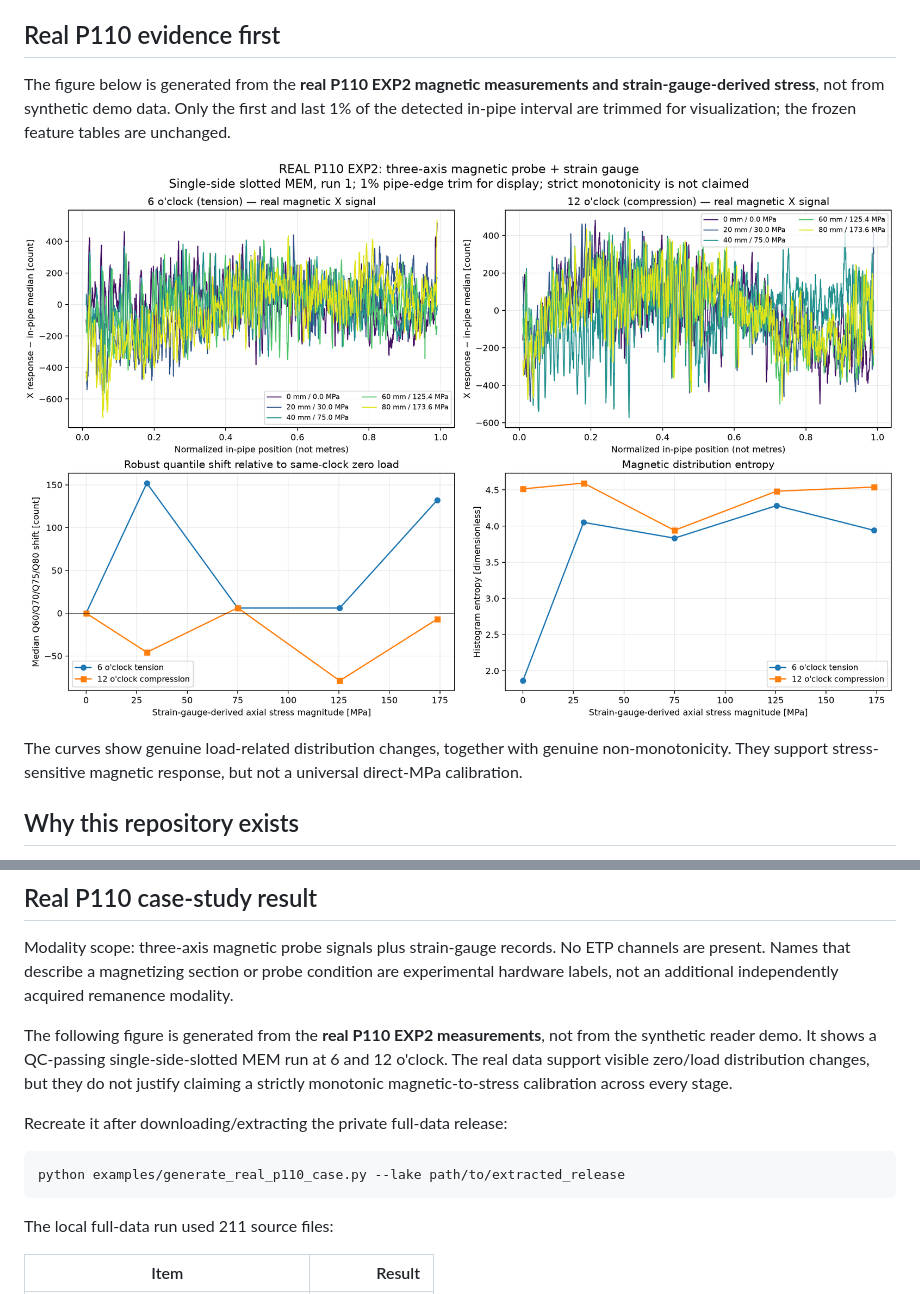
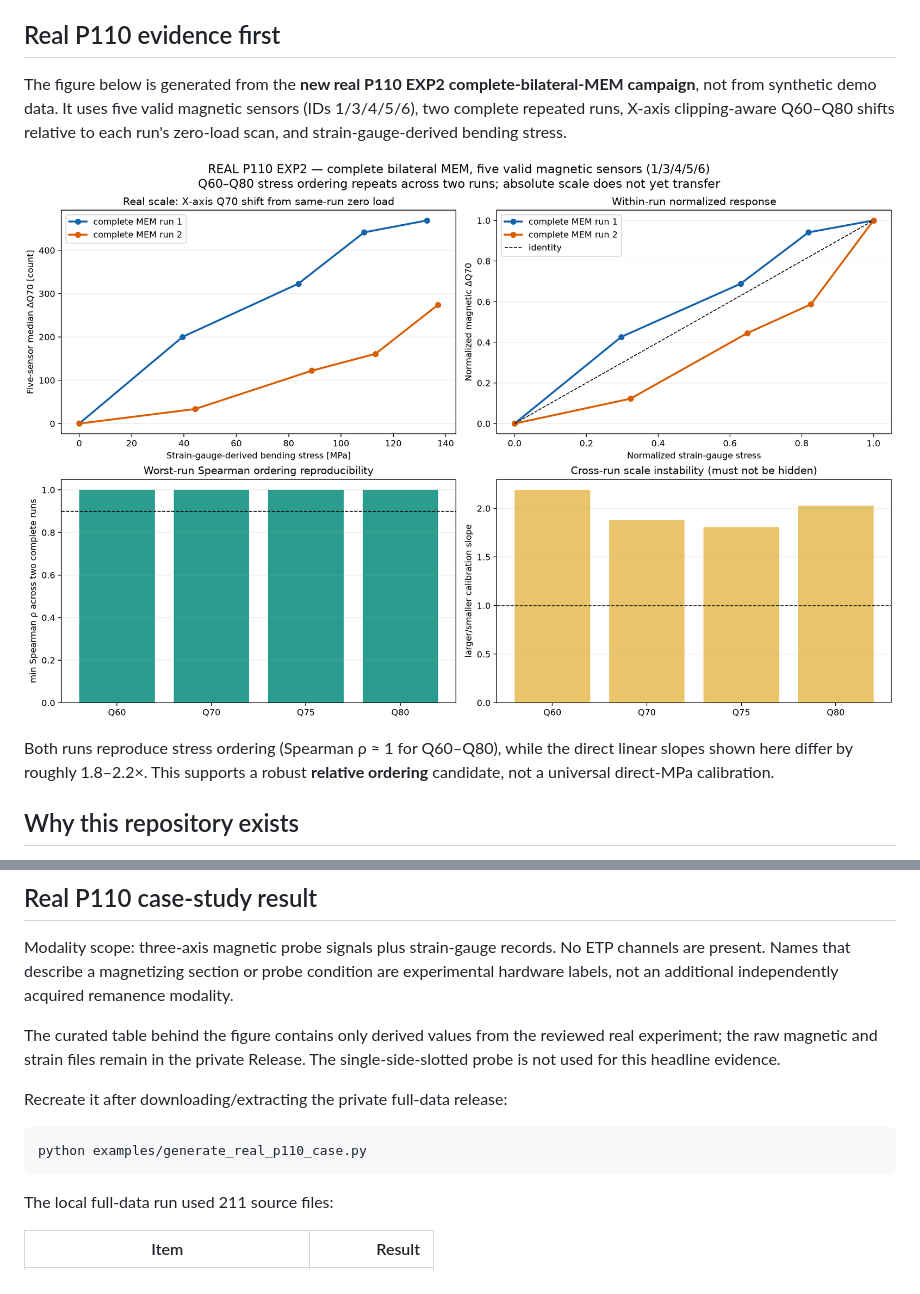
Before and after one commit to dctthree/pipe-stress-data-platform, a Markdown page: README.md, 2 parts joined by grey strips. Drawn GitHub-style; pictures changed too: docs/results/real_p110_magnetic_case.png.

Commit message:
docs: replace headline with real multi-sensor P110 evidence

````diff
--- a/README.md
+++ b/README.md
@@ -10,11 +10,11 @@ The pipeline turns scattered CSV/XLSX/native acquisition files into immutable ra
 
 ## Real P110 evidence first
 
-The figure below is generated from the **real P110 EXP2 magnetic measurements and strain-gauge-derived stress**, not from synthetic demo data. Only the first and last 1% of the detected in-pipe interval are trimmed for visualization; the frozen feature tables are unchanged.
+The figure below is generated from the **new real P110 EXP2 complete-bilateral-MEM campaign**, not from synthetic demo data. It uses five valid magnetic sensors (IDs 1/3/4/5/6), two complete repeated runs, X-axis clipping-aware Q60–Q80 shifts relative to each run's zero-load scan, and strain-gauge-derived bending stress.
 
 ![Real P110 magnetic and strain case study](docs/results/real_p110_magnetic_case.png)
 
-The curves show genuine load-related distribution changes, together with genuine non-monotonicity. They support stress-sensitive magnetic response, but not a universal direct-MPa calibration.
+Both runs reproduce stress ordering (Spearman ρ ≈ 1 for Q60–Q80), while the direct linear slopes shown here differ by roughly 1.8–2.2×. This supports a robust **relative ordering** candidate, not a universal direct-MPa calibration.
 
 ## Why this repository exists
 
@@ -73,12 +73,12 @@ Expected outputs:
 
 Modality scope: three-axis magnetic probe signals plus strain-gauge records. No ETP channels are present. Names that describe a magnetizing section or probe condition are experimental hardware labels, not an additional independently acquired remanence modality.
 
-The following figure is generated from the **real P110 EXP2 measurements**, not from the synthetic reader demo. It shows a QC-passing single-side-slotted MEM run at 6 and 12 o'clock. The real data support visible zero/load distribution changes, but they do not justify claiming a strictly monotonic magnetic-to-stress calibration across every stage.
+The curated table behind the figure contains only derived values from the reviewed real experiment; the raw magnetic and strain files remain in the private Release. The single-side-slotted probe is not used for this headline evidence.
 
 Recreate it after downloading/extracting the private full-data release:
 
 ```powershell
-python examples/generate_real_p110_case.py --lake path/to/extracted_release
+python examples/generate_real_p110_case.py
 ```
 
 The local full-data run used 211 source files:
````
Also changed, not shown: README_CN.md (+2 -2 lines), 2 other files.
